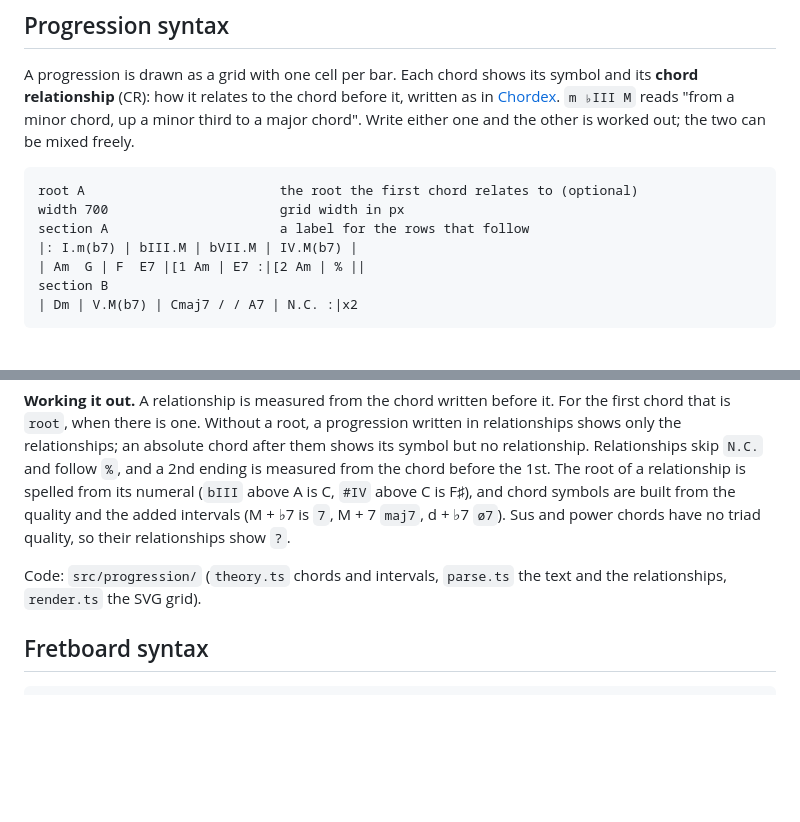
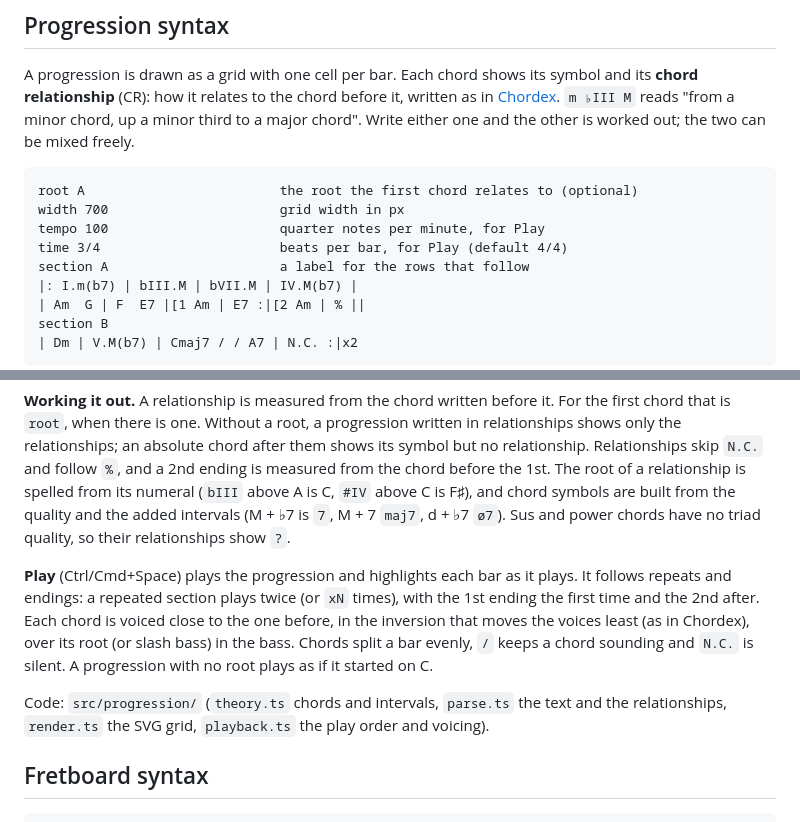
Before and after one commit to guillaumekuc/music-notebook, a Markdown page: README.md, 2 parts joined by grey strips. GitHub-like rendering; blank space fills up the shorter version.

Commit message:
Document progression playback

````diff
--- a/README.md
+++ b/README.md
@@ -188,6 +188,8 @@ one and the other is worked out; the two can be mixed freely.
 ```
 root A                         the root the first chord relates to (optional)
 width 700                      grid width in px
+tempo 100                      quarter notes per minute, for Play
+time 3/4                       beats per bar, for Play (default 4/4)
 section A                      a label for the rows that follow
 |: I.m(b7) | bIII.M | bVII.M | IV.M(b7) |
 | Am  G | F  E7 |[1 Am | E7 :|[2 Am | % ||
@@ -224,8 +226,17 @@ C, `#IV` above C is F♯), and chord symbols are built from the quality and the
 added intervals (M + ♭7 is `7`, M + 7 `maj7`, d + ♭7 `ø7`). Sus and power
 chords have no triad quality, so their relationships show `?`.
 
+**Play** (Ctrl/Cmd+Space) plays the progression and highlights each bar as it
+plays. It follows repeats and endings: a repeated section plays twice (or `xN`
+times), with the 1st ending the first time and the 2nd after. Each chord is
+voiced close to the one before, in the inversion that moves the voices least
+(as in Chordex), over its root (or slash bass) in the bass. Chords split a bar
+evenly, `/` keeps a chord sounding and `N.C.` is silent. A progression with no
+root plays as if it started on C.
+
 Code: `src/progression/` (`theory.ts` chords and intervals, `parse.ts` the text
-and the relationships, `render.ts` the SVG grid).
+and the relationships, `render.ts` the SVG grid, `playback.ts` the play order
+and voicing).
 
 ## Fretboard syntax
 
````
Also changed, not shown: Next.md (+7 -4 lines).
